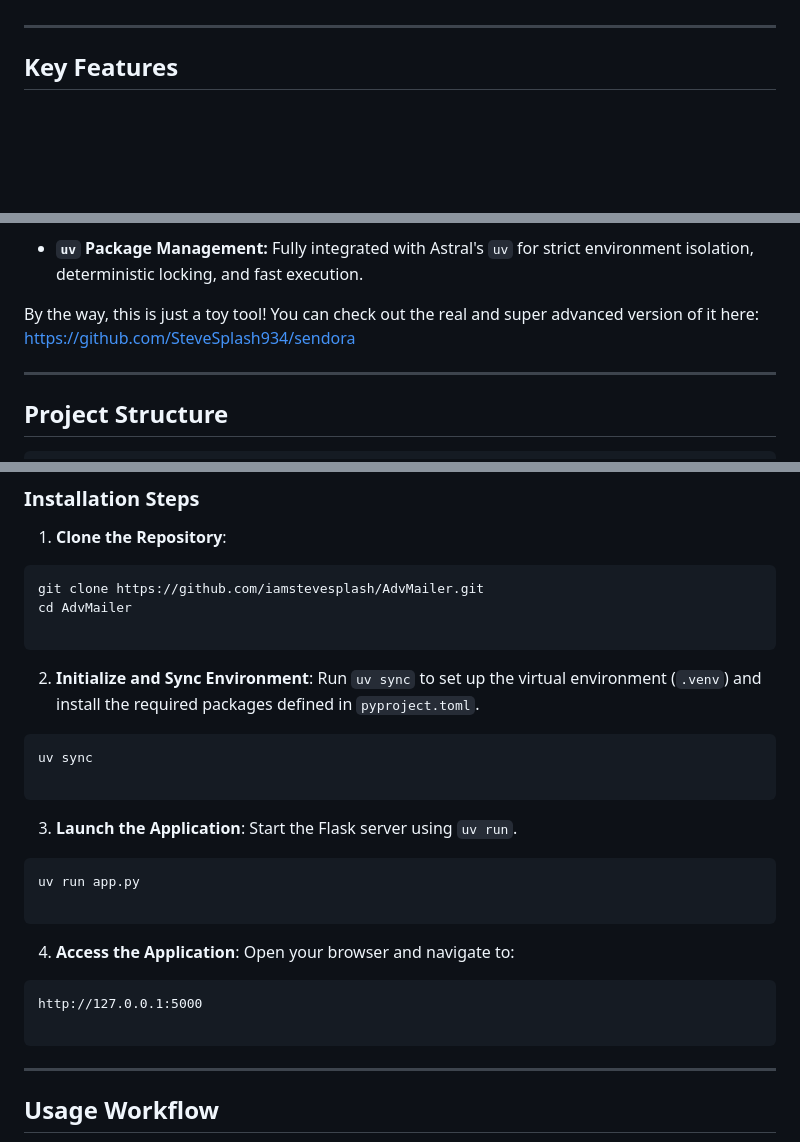
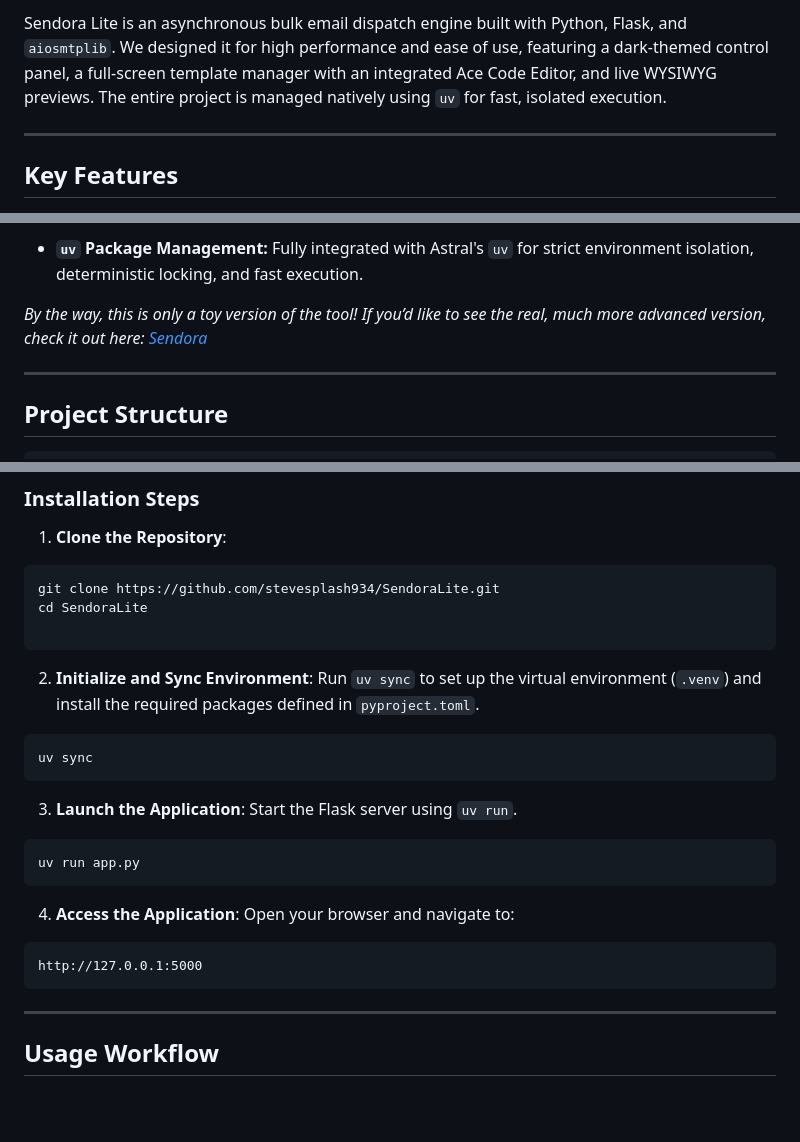
Before and after one commit to SteveSplash934/AdvMailer, a Markdown page: README.md, 3 parts joined by grey strips. Drawn GitHub-style; blank space fills up the shorter version.

Commit message:
improved the README.md

````diff
--- a/README.md
+++ b/README.md
@@ -4,3 +25,4 @@ ProMailer+ is an asynchronous bulk email dispatch engine built with Python, Flas
+Sendora Lite is an asynchronous bulk email dispatch engine built with Python, Flask, and `aiosmtplib`. We designed it for high performance and ease of use, featuring a dark-themed control panel, a full-screen template manager with an integrated Ace Code Editor, and live WYSIWYG previews. The entire project is managed natively using `uv` for fast, isolated execution.
 
 ---
 
@@ -22,7 +44,9 @@ ProMailer+ is an asynchronous bulk email dispatch engine built with Python, Flas
 * **Danger Zone Maintenance:** Utilities for safe configuration resets and full "Clean Slate" database/disk wipes, protected by confirmation overlays.
 * **`uv` Package Management:** Fully integrated with Astral's `uv` for strict environment isolation, deterministic locking, and fast execution.
 
-By the way, this is just a toy tool! You can check out the real and super advanced version of it here: [https://github.com/SteveSplash934/sendora](https://github.com/SteveSplash934/sendora)
+*By the way, this is only a toy version of the tool! If you’d like to see the real, much more advanced version, check it out here: [Sendora](https://github.com/SteveSplash934/sendora)*
+
+
 
 ---
 
@@ -72,36 +96,28 @@ powershell -c "irm https://astral.sh/uv/install.ps1 | iex"
 
 1. **Clone the Repository**:
 ```bash
-git clone https://github.com/iamstevesplash/AdvMailer.git
-cd AdvMailer
+git clone https://github.com/stevesplash934/SendoraLite.git
+cd SendoraLite
 
 ```
-
 
 2. **Initialize and Sync Environment**:
 Run `uv sync` to set up the virtual environment (`.venv`) and install the required packages defined in `pyproject.toml`.
 ```bash
 uv sync
-
 ```
-
 
 3. **Launch the Application**:
 Start the Flask server using `uv run`.
 ```bash
 uv run app.py
-
 ```
-
 
 4. **Access the Application**:
 Open your browser and navigate to:
 ```text
 http://127.0.0.1:5000
-
 ```
-
-
 
 ---
 
````
Also changed, not shown: other parts of README.md (+23 -2 lines).
